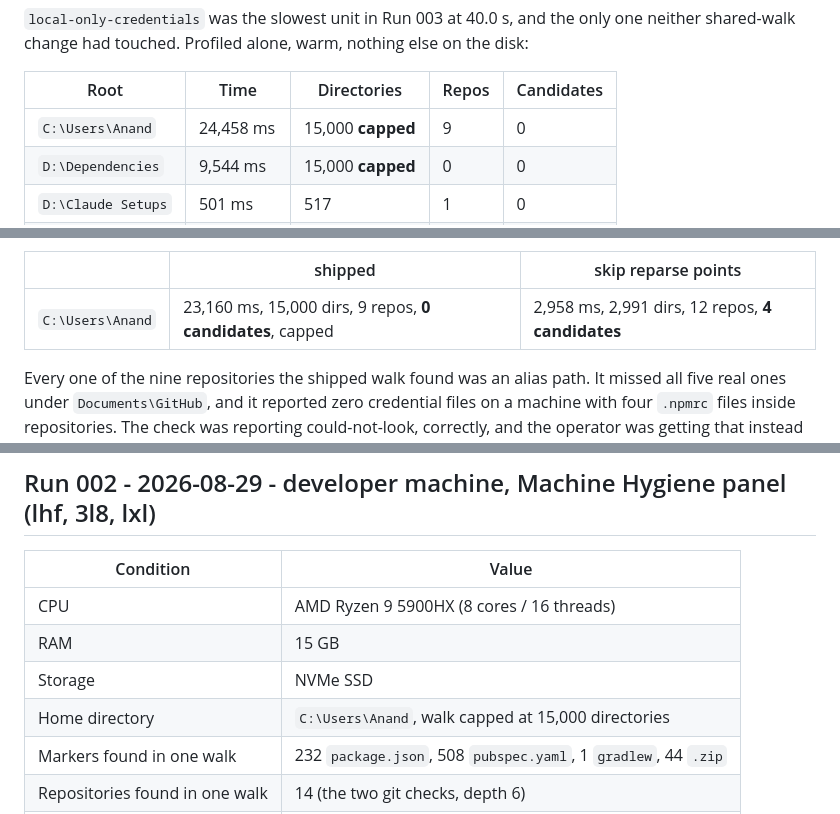
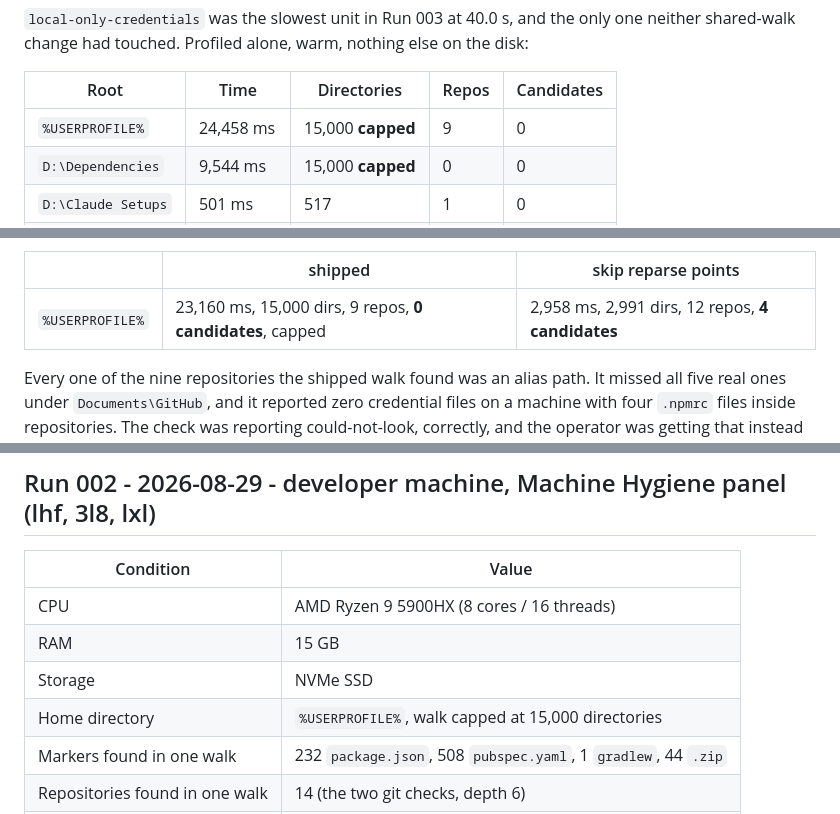
Before and after one commit to QuantumMonkey/Vanish, a Markdown page: docs/BENCHMARKS.md, 3 parts joined by grey strips. Drawn GitHub-style.

```diff
--- a/docs/BENCHMARKS.md
+++ b/docs/BENCHMARKS.md
@@ -501,7 +501,7 @@ else on the disk:
 
 | Root | Time | Directories | Repos | Candidates |
 |---|---|---|---|---|
-| `C:\Users\Anand` | 24,458 ms | 15,000 **capped** | 9 | 0 |
+| `%USERPROFILE%` | 24,458 ms | 15,000 **capped** | 9 | 0 |
 | `D:\Dependencies` | 9,544 ms | 15,000 **capped** | 0 | 0 |
 | `D:\Claude Setups` | 501 ms | 517 | 1 | 0 |
 | `D:\quickhelp` | 79 ms | 57 | 1 | 0 |
@@ -526,7 +526,7 @@ reparse-point test. Same tree, one line added:
 
 | | shipped | skip reparse points |
 |---|---|---|
-| `C:\Users\Anand` | 23,160 ms, 15,000 dirs, 9 repos, **0 candidates**, capped | 2,958 ms, 2,991 dirs, 12 repos, **4 candidates** |
+| `%USERPROFILE%` | 23,160 ms, 15,000 dirs, 9 repos, **0 candidates**, capped | 2,958 ms, 2,991 dirs, 12 repos, **4 candidates** |
 
 Every one of the nine repositories the shipped walk found was an alias path.
 It missed all five real ones under `Documents\GitHub`, and it reported zero
@@ -565,7 +565,7 @@ VANISH_PROBE_CONCURRENCY=1 VANISH_PROBE_PASS="largest unit first" node test\sand
 | CPU | AMD Ryzen 9 5900HX (8 cores / 16 threads) |
 | RAM | 15 GB |
 | Storage | NVMe SSD |
-| Home directory | `C:\Users\Anand`, walk capped at 15,000 directories |
+| Home directory | `%USERPROFILE%`, walk capped at 15,000 directories |
 | Markers found in one walk | 232 `package.json`, 508 `pubspec.yaml`, 1 `gradlew`, 44 `.zip` |
 | Repositories found in one walk | 14 (the two git checks, depth 6) |
 | Windows | Windows 11 Pro, build 26200 |
```
Also changed, not shown: other parts of docs/BENCHMARKS.md (+4 -4 lines).
